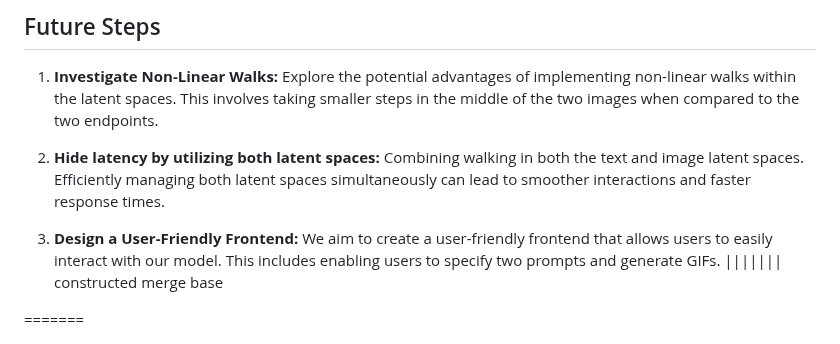
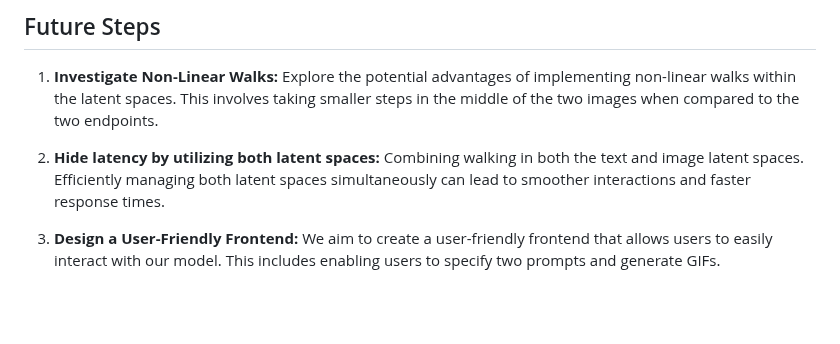
Before and after one commit to norahellstadius/AC215_MOMA_LISA, a Markdown page: README.md, the part around the change. GitHub-like rendering; blank space fills up the shorter version.

Commit message:
fixed merge conflict

```diff
--- a/README.md
+++ b/README.md
@@ -191,7 +191,3 @@ runs each of the steps in the order specified. The images below shows the simple
 2. **Hide latency by utilizing both latent spaces:** Combining walking in both the text and image latent spaces. Efficiently managing both latent spaces simultaneously can lead to smoother interactions and faster response times.
 
 3. **Design a User-Friendly Frontend:** We aim to create a user-friendly frontend that allows users to easily interact with our model. This includes enabling users to specify two prompts and generate GIFs.
-||||||| constructed merge base
-</figure>
-=======
-</figure>
```
